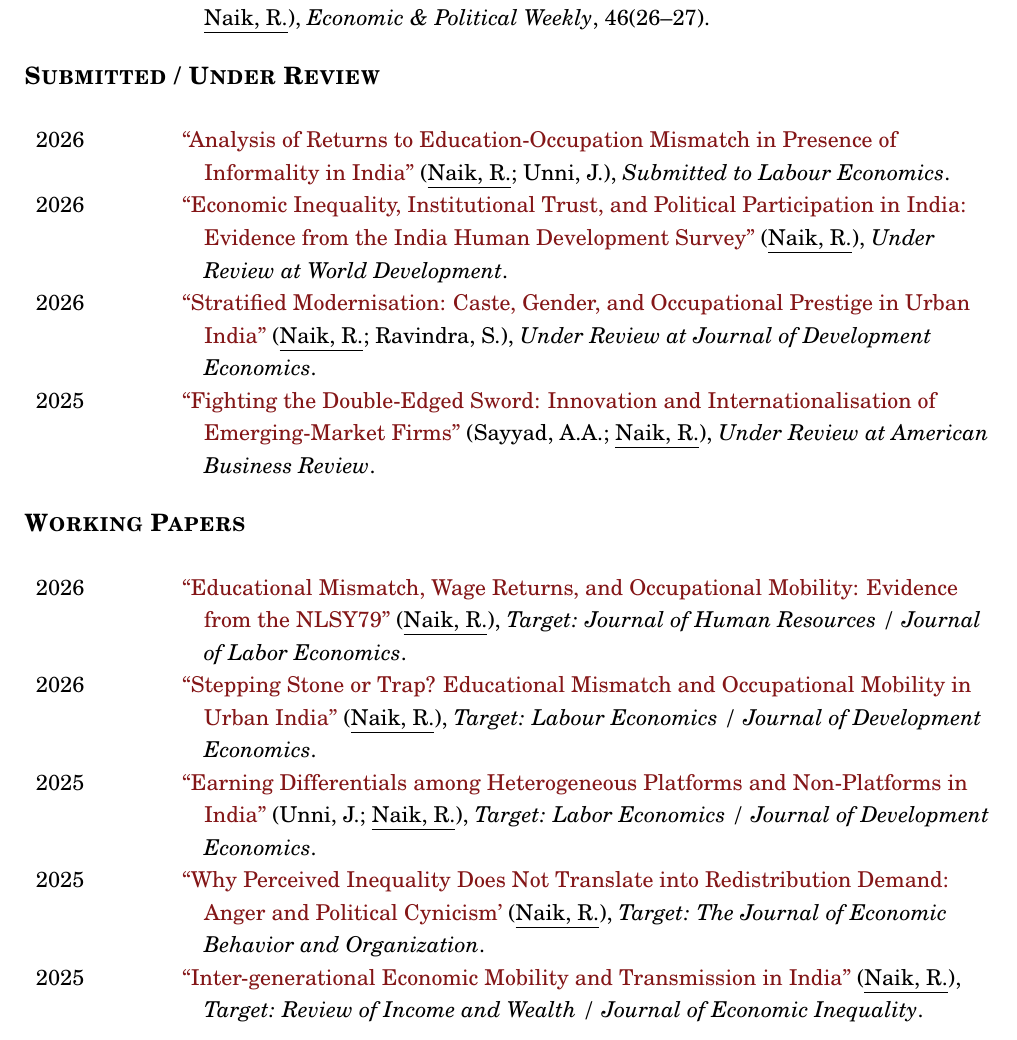
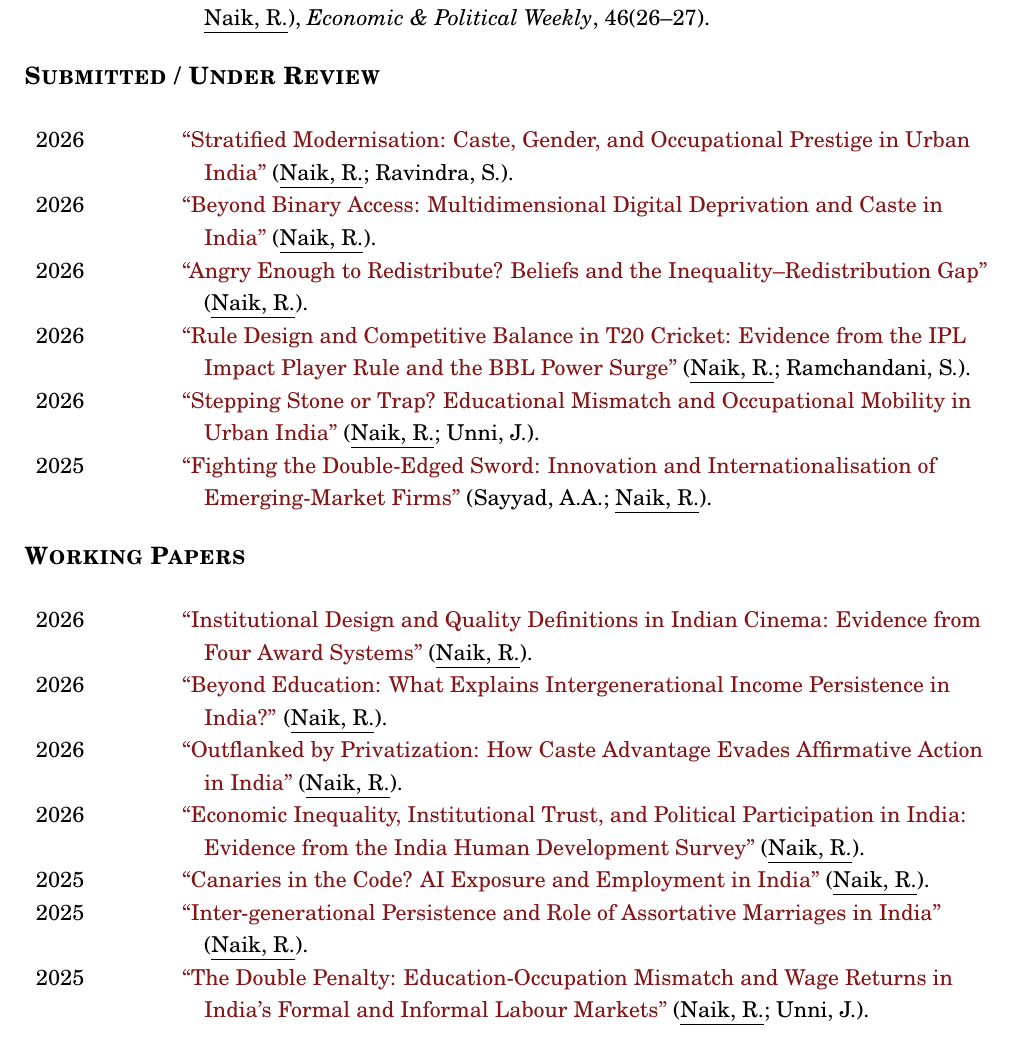
Before and after one commit to ravikirannaik/ravikirannaik.github.io, a LaTeX CV (assets/tex/cv-ravikiran-lse.tex): part of page 2 of 4, cut so that both start at the same text. Compiled offline with pdfLaTeX.

Commit message:
Update CV: strip target/under-review journal names, sync under-review & working-paper lists to site
Rewrite the CV's Submitted/Under Review (6) and Working Papers (7) sections to
match the website bibliography, removing all 'Target:'/'Under Review at'/'Submitted
to' journal names. Recompile PDF and content-hash the embed URL (bust_file_cache)
so the viewer refreshes automatically on future CV updates.

Co-Authored-By: Claude Opus 4.8 (1M context) <noreply@anthropic.com>

```diff
--- a/assets/tex/cv-ravikiran-lse.tex
+++ b/assets/tex/cv-ravikiran-lse.tex
@@ -168,10 +168,12 @@ Secondary: & Education--Occupation Mismatch, Vulnerability \& Informal Employmen
 \section{Submitted / Under Review}\\
 % ==================================================================================
 \begin{longtable}{p{.85in}>{\hangindent=1em}p{5.65in}<{\raggedright}}
-2026 & \T{``Analysis of Returns to Education-Occupation Mismatch in Presence of Informality in India''} (\Me; \Ju), \textit{Submitted to Labour Economics}. \\
-2026 & \T{``Economic Inequality, Institutional Trust, and Political Participation in India: Evidence from the India Human Development Survey''} (\Me), \textit{Under Review at World Development}. \\
-2026 & \T{``Stratified Modernisation: Caste, Gender, and Occupational Prestige in Urban India''} (\Me; \Sr), \textit{Under Review at Journal of Development Economics}. \\
-2025 & \T{``Fighting the Double-Edged Sword: Innovation and Internationalisation of Emerging-Market Firms''} (Sayyad, A.A.; \Me), \textit{Under Review at American Business Review}. \\
+2026 & \T{``Stratified Modernisation: Caste, Gender, and Occupational Prestige in Urban India''} (\Me; \Sr). \\
+2026 & \T{``Beyond Binary Access: Multidimensional Digital Deprivation and Caste in India''} (\Me). \\
+2026 & \T{``Angry Enough to Redistribute? Beliefs and the Inequality--Redistribution Gap''} (\Me). \\
+2026 & \T{``Rule Design and Competitive Balance in T20 Cricket: Evidence from the IPL Impact Player Rule and the BBL Power Surge''} (\Me; Ramchandani, S.). \\
+2026 & \T{``Stepping Stone or Trap? Educational Mismatch and Occupational Mobility in Urban India''} (\Me; \Ju). \\
+2025 & \T{``Fighting the Double-Edged Sword: Innovation and Internationalisation of Emerging-Market Firms''} (Sayyad, A.A.; \Me). \\
 \end{longtable}
 
 
@@ -179,11 +181,13 @@ Secondary: & Education--Occupation Mismatch, Vulnerability \& Informal Employmen
 \section{Working Papers}\\
 % ==================================================================================
 \begin{longtable}{p{.85in}>{\hangindent=1em}p{5.65in}<{\raggedright}}
-2026 & \T{``Educational Mismatch, Wage Returns, and Occupational Mobility: Evidence from the NLSY79''} (\Me), \textit{Target: Journal of Human Resources / Journal of Labor Economics}. \\
-2026 & \T{``Stepping Stone or Trap? Educational Mismatch and Occupational Mobility in Urban India''} (\Me), \textit{Target: Labour Economics / Journal of Development Economics}. \\
-2025 & \T{``Earning Differentials among Heterogeneous Platforms and Non-Platforms in India''} (\Ju; \Me), \textit{Target: Labor Economics / Journal of Development Economics}. \\
-2025 & \T{``Why Perceived Inequality Does Not Translate into Redistribution Demand: Anger and Political Cynicism'} (\Me), \textit{Target: The Journal of Economic Behavior and Organization}. \\
-2025 & \T{``Inter-generational Economic Mobility and Transmission in India''} (\Me), \textit{Target: Review of Income and Wealth / Journal of Economic Inequality}. \\
+2026 & \T{``Institutional Design and Quality Definitions in Indian Cinema: Evidence from Four Award Systems''} (\Me). \\
+2026 & \T{``Beyond Education: What Explains Intergenerational Income Persistence in India?''} (\Me). \\
+2026 & \T{``Outflanked by Privatization: How Caste Advantage Evades Affirmative Action in India''} (\Me). \\
+2026 & \T{``Economic Inequality, Institutional Trust, and Political Participation in India: Evidence from the India Human Development Survey''} (\Me). \\
+2025 & \T{``Canaries in the Code? AI Exposure and Employment in India''} (\Me). \\
+2025 & \T{``Inter-generational Persistence and Role of Assortative Marriages in India''} (\Me). \\
+2025 & \T{``The Double Penalty: Education-Occupation Mismatch and Wage Returns in India's Formal and Informal Labour Markets''} (\Me; \Ju). \\
 \end{longtable}
 
 
```
Also changed, not shown: _pages/cv.md (+2 -2 lines), assets/pdf/cv-ravikiran-lse.pdf.
